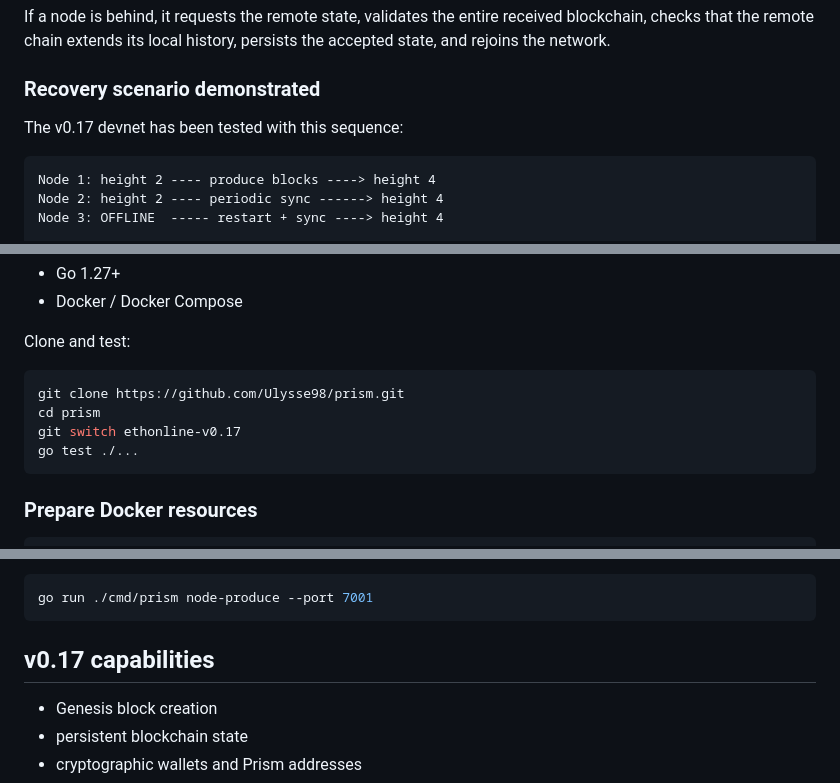
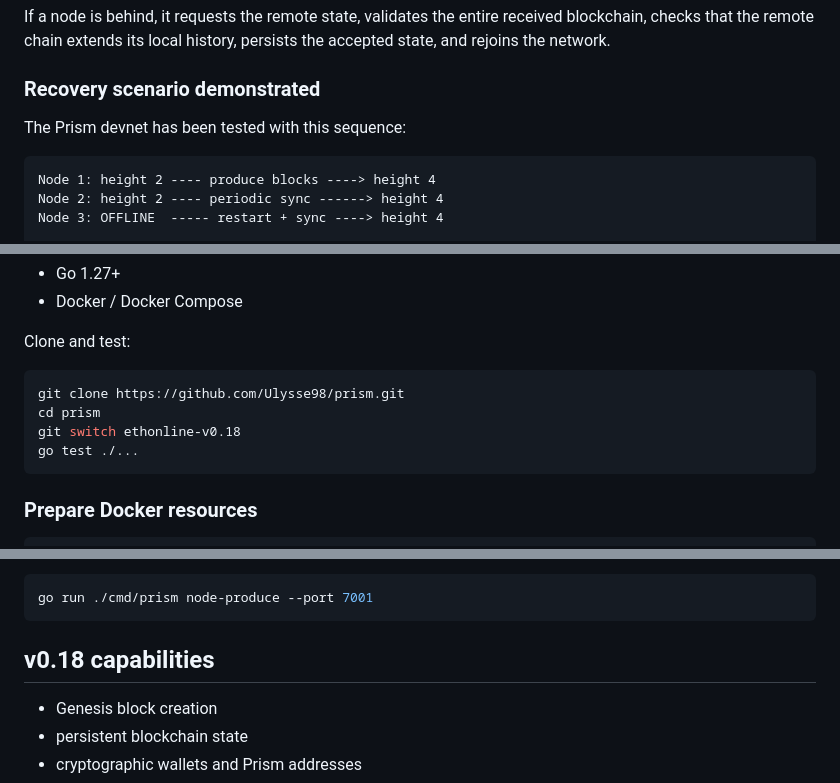
Before and after one commit to Ulysse98/prism, a Markdown page: README.md, 3 parts joined by grey strips. Drawn GitHub-style.

````diff
--- a/README.md
+++ b/README.md
@@ -92,7 +97,7 @@ If a node is behind, it requests the remote state, validates the entire received
 
 ### Recovery scenario demonstrated
 
-The v0.17 devnet has been tested with this sequence:
+The Prism devnet has been tested with this sequence:
 
 ```text
 Node 1: height 2 ---- produce blocks ----> height 4
@@ -148,7 +153,7 @@ Clone and test:
 ```powershell
 git clone https://github.com/Ulysse98/prism.git
 cd prism
-git switch ethonline-v0.17
+git switch ethonline-v0.18
 go test ./...
 ```
 
@@ -234,7 +239,7 @@ Produce a block directly against a node state:
 go run ./cmd/prism node-produce --port 7001
 ```
 
-## v0.17 capabilities
+## v0.18 capabilities
 
 - Genesis block creation
 - persistent blockchain state
````
Also changed, not shown: other parts of README.md (+64 -9 lines).
